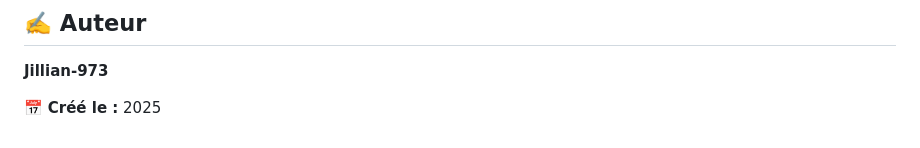
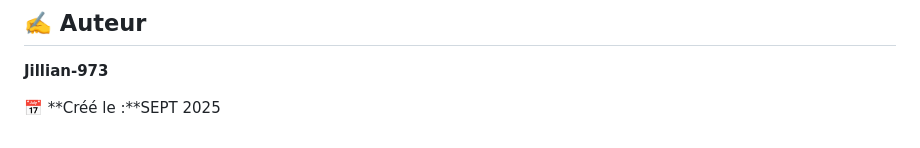
Before and after one commit to Jillian-973/-Haagihosf, a Markdown page: README.md, the part around the change. Drawn GitHub-style.

Commit message:
final readme

```diff
--- a/README.md
+++ b/README.md
@@ -462,4 +462,4 @@ git push origin main
 
 **Jillian-973**
 
-📅 **Créé le :** 2025
+📅 **Créé le :**SEPT 2025
```
